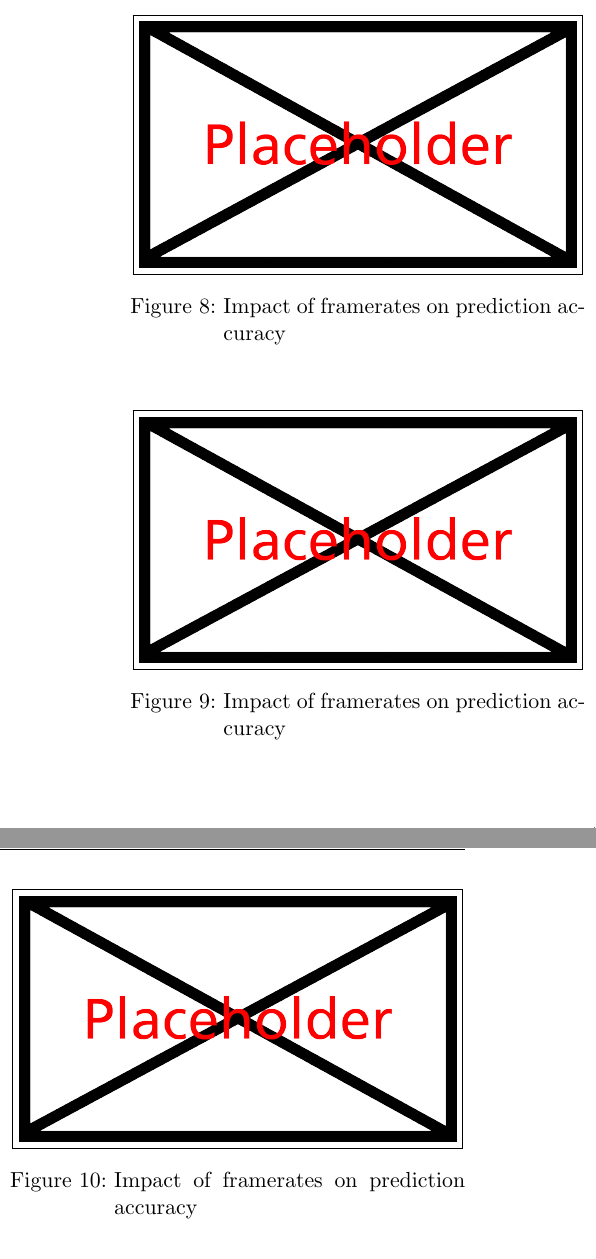
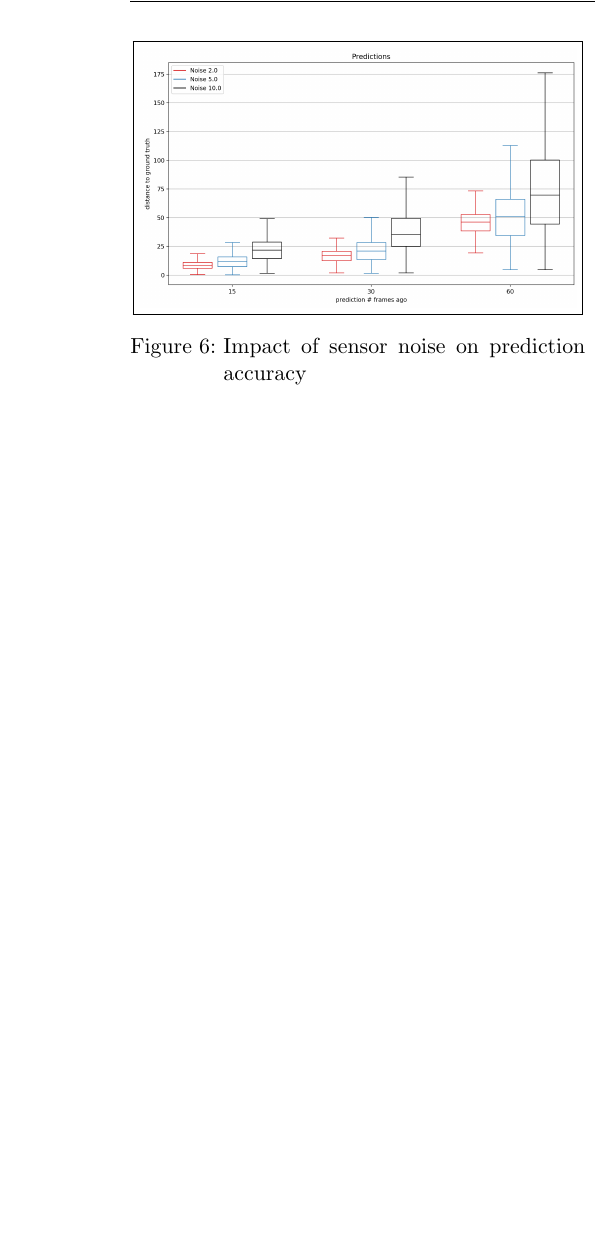
Before and after one commit to hotpot-code/pool-prediction, a LaTeX paper (researchPaper/20200106_researchPaper.tex): two parts of the columns of page 4 of 6 before the commit and part of one column of page 4 of 5 after it, the two joined at a grey line, cut at the place of the change, the shorter picture padded with empty space. The pictures show the PDF file researchPaper/20200106_researchPaper.pdf that the author committed with the source.

Commit message:
added boxplots

```diff
--- a/researchPaper/20200106_researchPaper.tex
+++ b/researchPaper/20200106_researchPaper.tex
@@ -262,23 +262,9 @@ The first simulation altered the sampling-rate. In a real-world scenarion this w
 
 \begin{figure}[H]
     \centering
-    \fbox{\includegraphics[width=0.47\textwidth]{placeholder.PNG}}
+    \fbox{\includegraphics[width=0.47\textwidth]{fps_boxplot.PNG}}
     \caption{Impact of framerates on prediction accuracy}
     \label{fig:framerate10}
-\end{figure}
-
-\begin{figure}[H]
-    \centering
-    \fbox{\includegraphics[width=0.47\textwidth]{placeholder.PNG}}
-    \caption{Impact of framerates on prediction accuracy}
-    \label{fig:framerate30}
-\end{figure}
-
-\begin{figure}[H]
-    \centering
-    \fbox{\includegraphics[width=0.47\textwidth]{placeholder.PNG}}
-    \caption{Impact of framerates on prediction accuracy}
-    \label{fig:framerate60}
 \end{figure}
 
 The sample rate has a certain impact on the quality of the prediction. However the the difference between 30 and 60 frames is not as big as between 10 and 30.
@@ -291,23 +277,9 @@ The second simulation altered the amount of noise on the measurement and how the
 
 \begin{figure}[H]
     \centering
-    \fbox{\includegraphics[width=0.47\textwidth]{placeholder.PNG}}
-    \caption{Impact of framerates on prediction accuracy}
+    \fbox{\includegraphics[width=0.47\textwidth]{noise_boxplot.PNG}}
+    \caption{Impact of sensor noise on prediction accuracy}
     \label{fig:noise2}
-\end{figure}
-
-\begin{figure}[H]
-    \centering
-    \fbox{\includegraphics[width=0.47\textwidth]{placeholder.PNG}}
-    \caption{Impact of framerates on prediction accuracy}
-    \label{fig:noise5}
-\end{figure}
-
-\begin{figure}[H]
-    \centering
-    \fbox{\includegraphics[width=0.47\textwidth]{placeholder.PNG}}
-    \caption{Impact of framerates on prediction accuracy}
-    \label{fig:noise10}
 \end{figure}
 
 Although the amount of noise increased fivefold, the median stays almost constant compared to less noisy samples. The min and max values of deviation however change greatly on magnitude.
@@ -319,23 +291,9 @@ Lastly we tested the impact of different starting velocities, which has an influ
 
 \begin{figure}[H]
     \centering
-    \fbox{\includegraphics[width=0.47\textwidth]{placeholder.PNG}}
-    \caption{Impact of framerates on prediction accuracy}
+    \fbox{\includegraphics[width=0.47\textwidth]{velocity_boxplot.PNG}}
+    \caption{Impact of start velocities on prediction accuracy}
     \label{fig:velocity300}
-\end{figure}
-
-\begin{figure}[H]
-    \centering
-    \fbox{\includegraphics[width=0.47\textwidth]{placeholder.PNG}}
-    \caption{Impact of framerates on prediction accuracy}
-    \label{fig:velocity500}
-\end{figure}
-
-\begin{figure}[H]
-    \centering
-    \fbox{\includegraphics[width=0.47\textwidth]{placeholder.PNG}}
-    \caption{Impact of framerates on prediction accuracy}
-    \label{fig:velocity700}
 \end{figure}
 
 We can see here that the starting velocity has barely any effect.
```
Also changed, not shown: researchPaper/20200106_researchPaper.pdf, researchPaper/images/fps_boxplot.png (added), researchPaper/images/noise_boxplot.png (added), researchPaper/images/velocity_boxplot.png (added), 4 other files.
